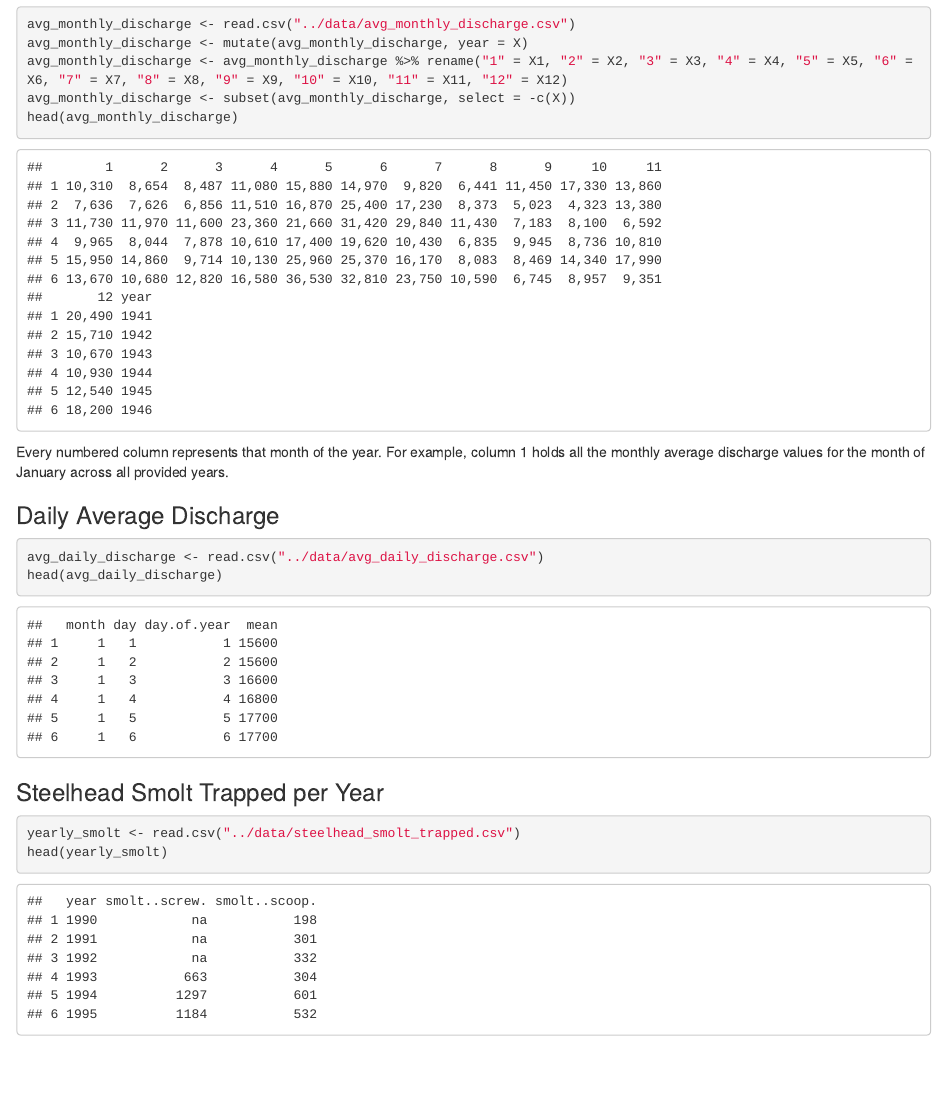
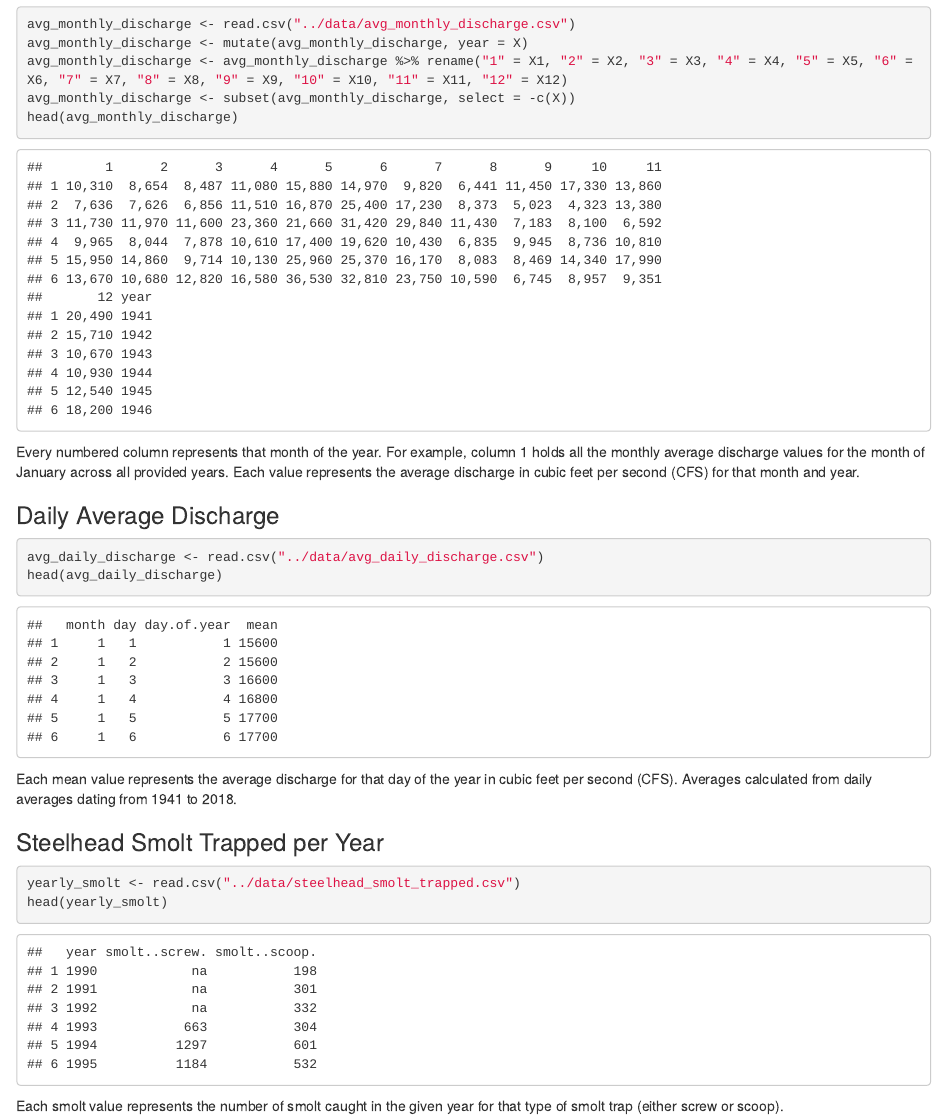
Before and after one commit to course-fish274-2019/Josef-discharge, an R Markdown document (scripts/01_data_import.Rmd): the page in a window 1100 px wide, from 280 px down. Rendered offline with R 4.5, knitr and Pandoc, with nearby package versions.

Commit message:
Described data and tables more effectively.

````diff
--- a/scripts/01_data_import.Rmd
+++ b/scripts/01_data_import.Rmd
@@ -22,7 +22,7 @@ avg_monthly_discharge <- subset(avg_monthly_discharge, select = -c(X))
 head(avg_monthly_discharge)
 ```
 
-Every numbered column represents that month of the year. For example, column 1 holds all the monthly average discharge values for the month of January across all provided years.
+Every numbered column represents that month of the year. For example, column 1 holds all the monthly average discharge values for the month of January across all provided years. Each value represents the average discharge in cubic feet per second (CFS) for that month and year.
 
 ### Daily Average Discharge
 
@@ -31,6 +31,7 @@ avg_daily_discharge <- read.csv("../data/avg_daily_discharge.csv")
 head(avg_daily_discharge)
 ```
 
+Each mean value represents the average discharge for that day of the year in cubic feet per second (CFS). Averages calculated from daily averages dating from 1941 to 2018.
 
 ### Steelhead Smolt Trapped per Year
 
@@ -38,3 +39,5 @@ head(avg_daily_discharge)
 yearly_smolt <- read.csv("../data/steelhead_smolt_trapped.csv")
 head(yearly_smolt)
 ```
+
+Each smolt value represents the number of smolt caught in the given year for that type of smolt trap (either screw or scoop).
````
